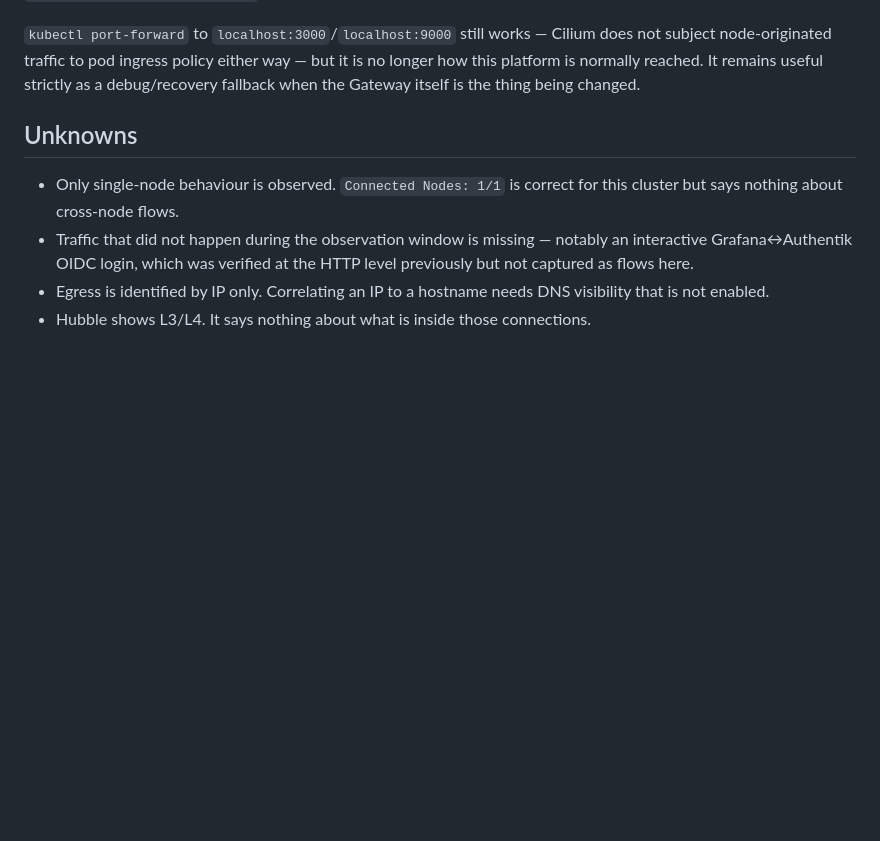
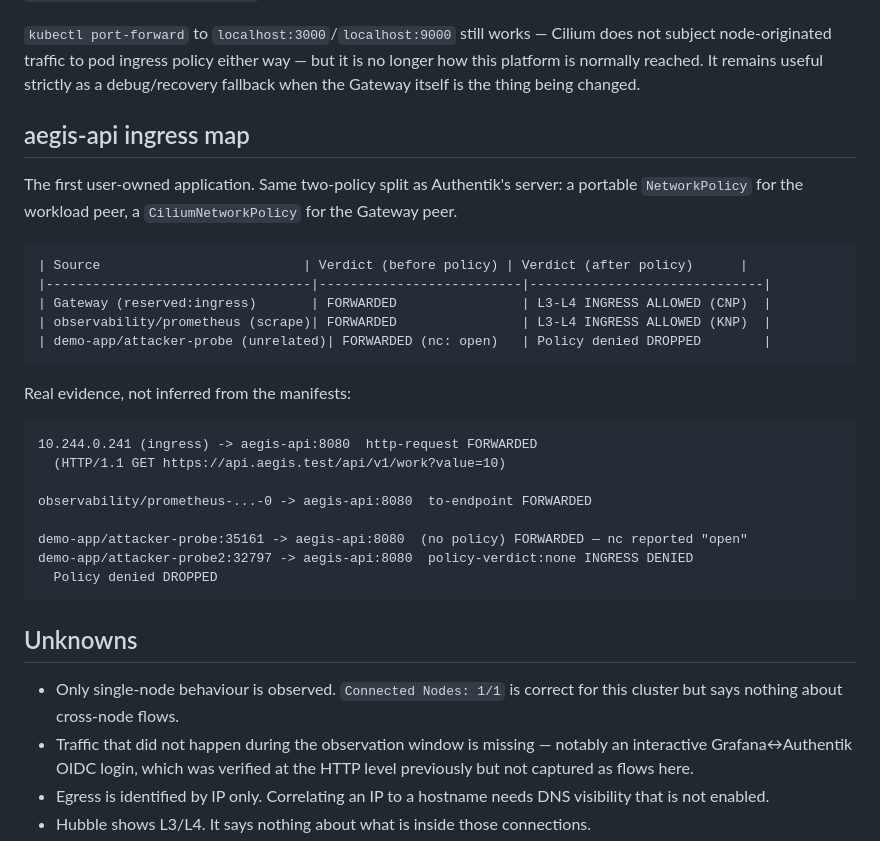
Before and after one commit to nhatminh06/aeigs, a Markdown page: docs/network/traffic-inventory.md, the part around the change. Drawn GitHub-style; blank space fills up the shorter version.

````diff
--- a/docs/network/traffic-inventory.md
+++ b/docs/network/traffic-inventory.md
@@ -281,6 +281,33 @@ either way — but it is no longer how this platform is normally reached.
 It remains useful strictly as a debug/recovery fallback when the Gateway
 itself is the thing being changed.
 
+## aegis-api ingress map
+
+The first user-owned application. Same two-policy split as Authentik's
+server: a portable `NetworkPolicy` for the workload peer, a
+`CiliumNetworkPolicy` for the Gateway peer.
+
+```
+| Source                          | Verdict (before policy) | Verdict (after policy)      |
+|----------------------------------|--------------------------|------------------------------|
+| Gateway (reserved:ingress)       | FORWARDED                | L3-L4 INGRESS ALLOWED (CNP)  |
+| observability/prometheus (scrape)| FORWARDED                | L3-L4 INGRESS ALLOWED (KNP)  |
+| demo-app/attacker-probe (unrelated)| FORWARDED (nc: open)   | Policy denied DROPPED        |
+```
+
+Real evidence, not inferred from the manifests:
+
+```
+10.244.0.241 (ingress) -> aegis-api:8080  http-request FORWARDED
+  (HTTP/1.1 GET https://api.aegis.test/api/v1/work?value=10)
+
+observability/prometheus-...-0 -> aegis-api:8080  to-endpoint FORWARDED
+
+demo-app/attacker-probe:35161 -> aegis-api:8080  (no policy) FORWARDED — nc reported "open"
+demo-app/attacker-probe2:32797 -> aegis-api:8080  policy-verdict:none INGRESS DENIED
+  Policy denied DROPPED
+```
+
 ## Unknowns
 
 - Only single-node behaviour is observed. `Connected Nodes: 1/1` is
````
Also changed, not shown: README.md (+36 -1 lines).
